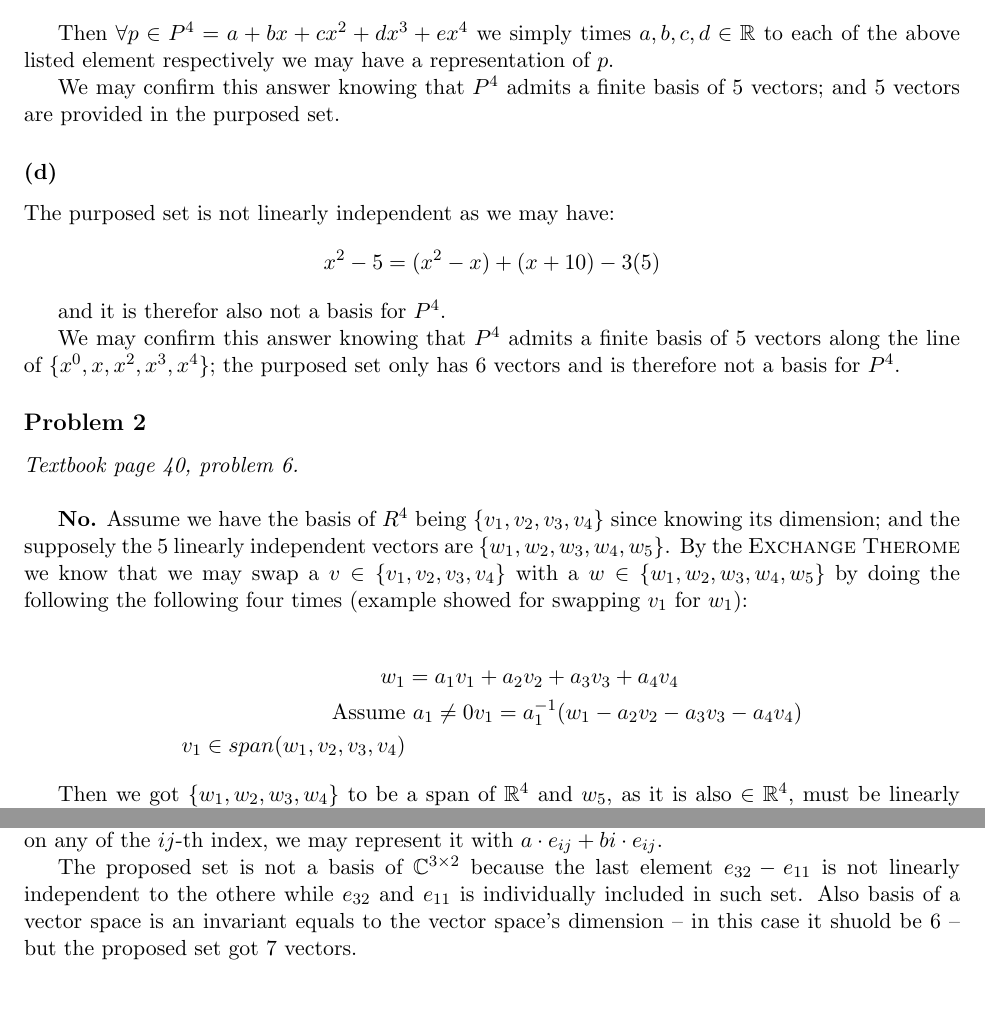
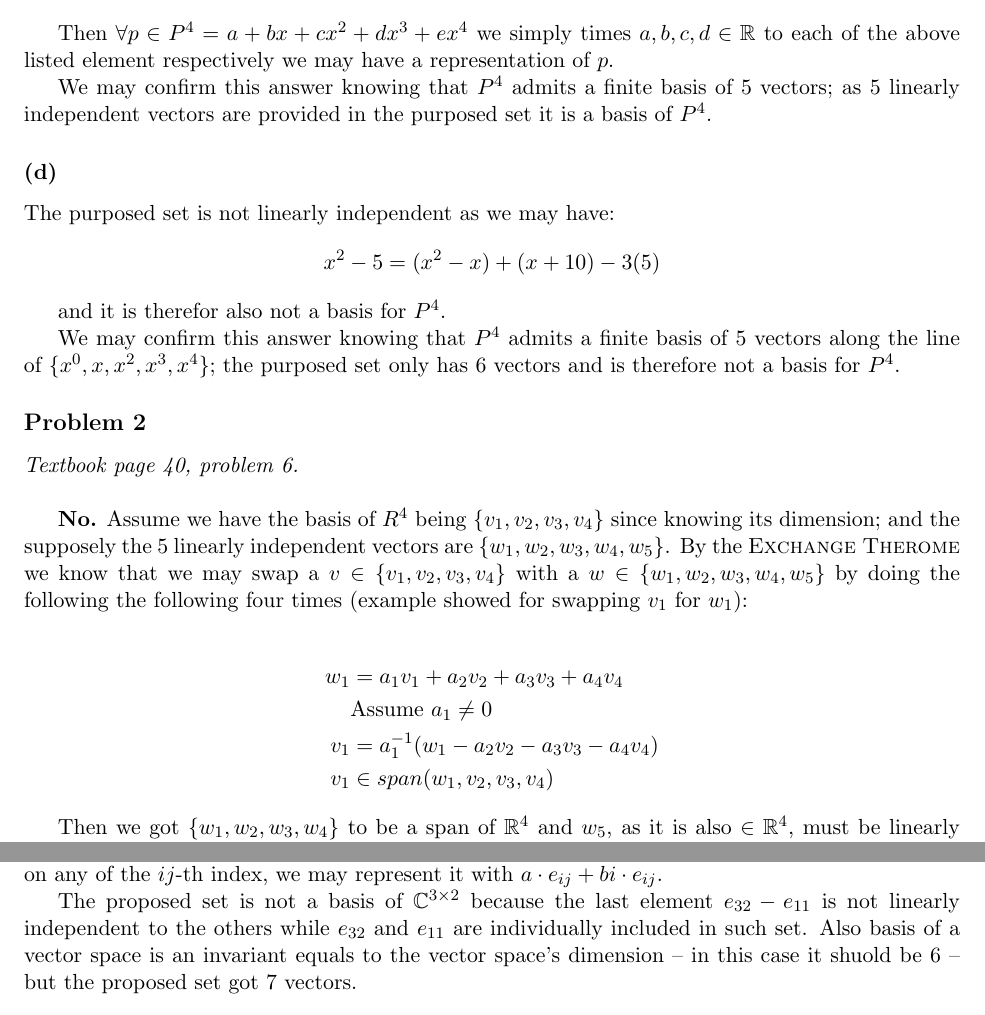
Before and after one commit to zxc325/math307_written_assignments, a LaTeX document (Individual_HW05/article.tex): two parts of pages 2 and 3 of 3, joined at a grey line, cut so that both start at the same text. Compiled offline with pdfLaTeX.

Commit message:
💄 Polish expression and fix typo.

```diff
--- a/Individual_HW05/article.tex
+++ b/Individual_HW05/article.tex
@@ -89,7 +89,7 @@ Again, we know the purposed set is linearly independent as each of element of th
 
 Then $\forall p \in P^4 = a + bx + cx^2 + dx^3 + ex^4$ we simply times $a, b, c, d \in \mathbb{R}$ to each of the above listed element respectively we may have a representation of $p$.
 
-We may confirm this answer knowing that $P^4$ admits a finite basis of $5$ vectors; and $5$ vectors are provided in the purposed set.
+We may confirm this answer knowing that $P^4$ admits a finite basis of $5$ vectors; as $5$ linearly independent vectors are provided in the purposed set it is a basis of $P^4$.
 
 \subsubsection*{(d)}
 
@@ -109,9 +109,9 @@ We may confirm this answer knowing that $P^4$ admits a finite basis of $5$ vecto
 
 \begin{align*}
     w_1 &= a_1 v_1 + a_2 v_2 + a_3 v_3 + a_4 v_4 \\
-    \text{Assume}& \ a_1 \neq 0
-    v_1 = a^{-1}_1 (w_1 - a_2 v_2 - a_3 v_3 - a_4 v_4) \\
-    v_1 \in span(w_1, v_2, v_3, v_4)
+    &\text{Assume} \ a_1 \neq 0 \\
+    v_1 &= a^{-1}_1 (w_1 - a_2 v_2 - a_3 v_3 - a_4 v_4) \\
+    v_1 &\in span(w_1, v_2, v_3, v_4)
 \end{align*}
 
 Then we got $\{w_1, w_2, w_3, w_4\}$ to be a span of $\mathbb{R}^4$ and $w_5$, as it is also $\in \mathbb{R}^4$, must be linearly dependent to  $\{w_1, w_2, w_3, w_4\}$.
@@ -136,6 +136,6 @@ Then we got $\{w_1, w_2, w_3, w_4\}$ to be a span of $\mathbb{R}^4$ and $w_5$, a
 
 The dimension of $\mathbb{C}^{3 \times 2}$ is $6$ as it will need a 6-vector basis: $e_{11}, e_{12}, e_{21}, ... , e_{32}$ so for any $a + bi$ on any of the $ij$-th index, we may represent it with $a \cdot e_{ij} + bi \cdot e_{ij}$.
 
-The proposed set is not a basis of $\mathbb{C}^{3 \times 2}$ because the last element $e_{32} - e_{11}$ is not linearly independent to the othere while $e_{32}$ and $e_{11}$ is individually included in such set. Also basis of a vector space is an invariant equals to the vector space's dimension -- in this case it shuold be $6$ -- but the proposed set got $7$ vectors.
+The proposed set is not a basis of $\mathbb{C}^{3 \times 2}$ because the last element $e_{32} - e_{11}$ is not linearly independent to the others while $e_{32}$ and $e_{11}$ are individually included in such set. Also basis of a vector space is an invariant equals to the vector space's dimension -- in this case it shuold be $6$ -- but the proposed set got $7$ vectors.
 
 \end{document}
```
Also changed, not shown: Individual_HW05/article.tex (2 more changed lines).
